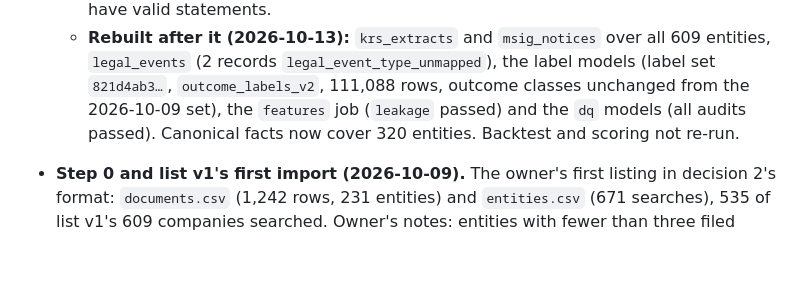
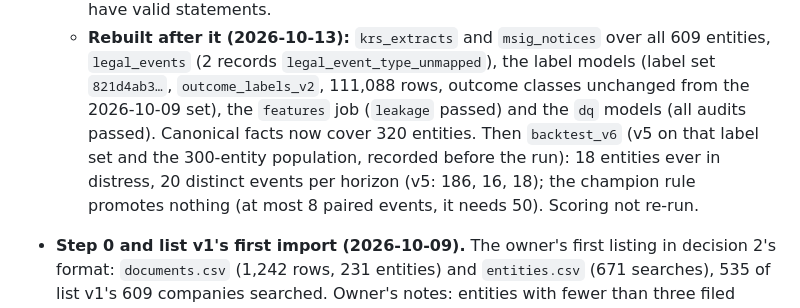
Before and after one commit to odrive881/Polish-Corporate-Distress-Radar, a Markdown page: docs/plans/0014-a3-scripted-rdf-download-import.md, the part around the change. GitHub-like rendering; blank space fills up the shorter version.

Commit message:
Plan 0014: backtest_v6 run on the 2026-10-13 label set
Co-Authored-By: Claude Opus 5.5 <noreply@anthropic.com>

```diff
--- a/docs/plans/0014-a3-scripted-rdf-download-import.md
+++ b/docs/plans/0014-a3-scripted-rdf-download-import.md
@@ -141,8 +141,10 @@ the next list representative.
   - **Rebuilt after it (2026-10-13):** `krs_extracts` and `msig_notices` over all 609 entities, `legal_events`
     (2 records `legal_event_type_unmapped`), the label models (label set `821d4ab3…`, `outcome_labels_v2`,
     111,088 rows, outcome classes unchanged from the 2026-10-09 set), the `features` job (`leakage` passed)
-    and the `dq` models (all audits passed). Canonical facts now cover 320 entities. Backtest and scoring not
-    re-run.
+    and the `dq` models (all audits passed). Canonical facts now cover 320 entities. Then `backtest_v6` (v5 on
+    that label set and the 300-entity population, recorded before the run): 18 entities ever in distress,
+    20 distinct events per horizon (v5: 186, 16, 18); the champion rule promotes nothing (at most 8 paired
+    events, it needs 50). Scoring not re-run.
 
 - **Step 0 and list v1's first import (2026-10-09).** The owner's first listing in decision 2's format:
   `documents.csv` (1,242 rows, 231 entities) and `entities.csv` (671 searches), 535 of list v1's 609 companies
```
